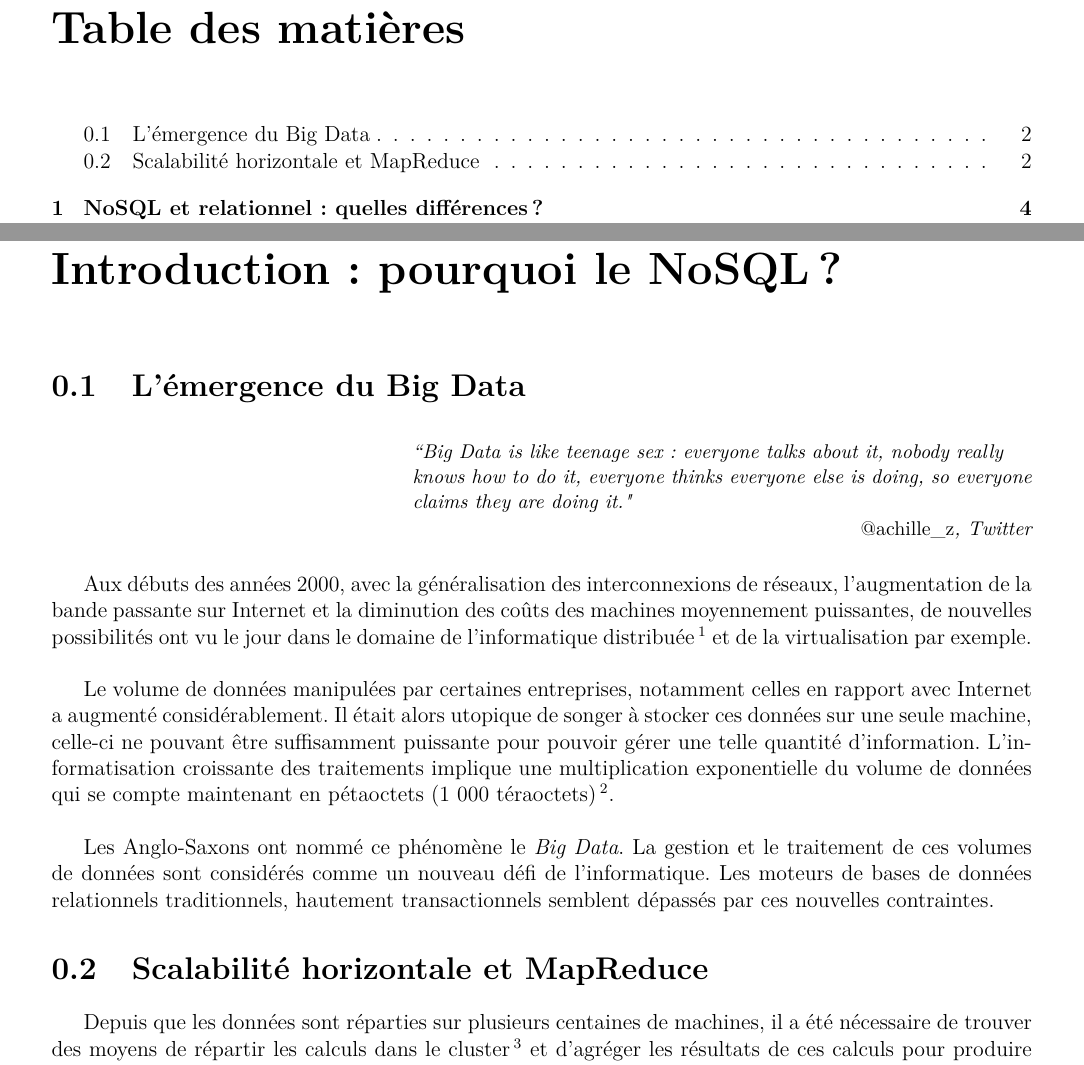
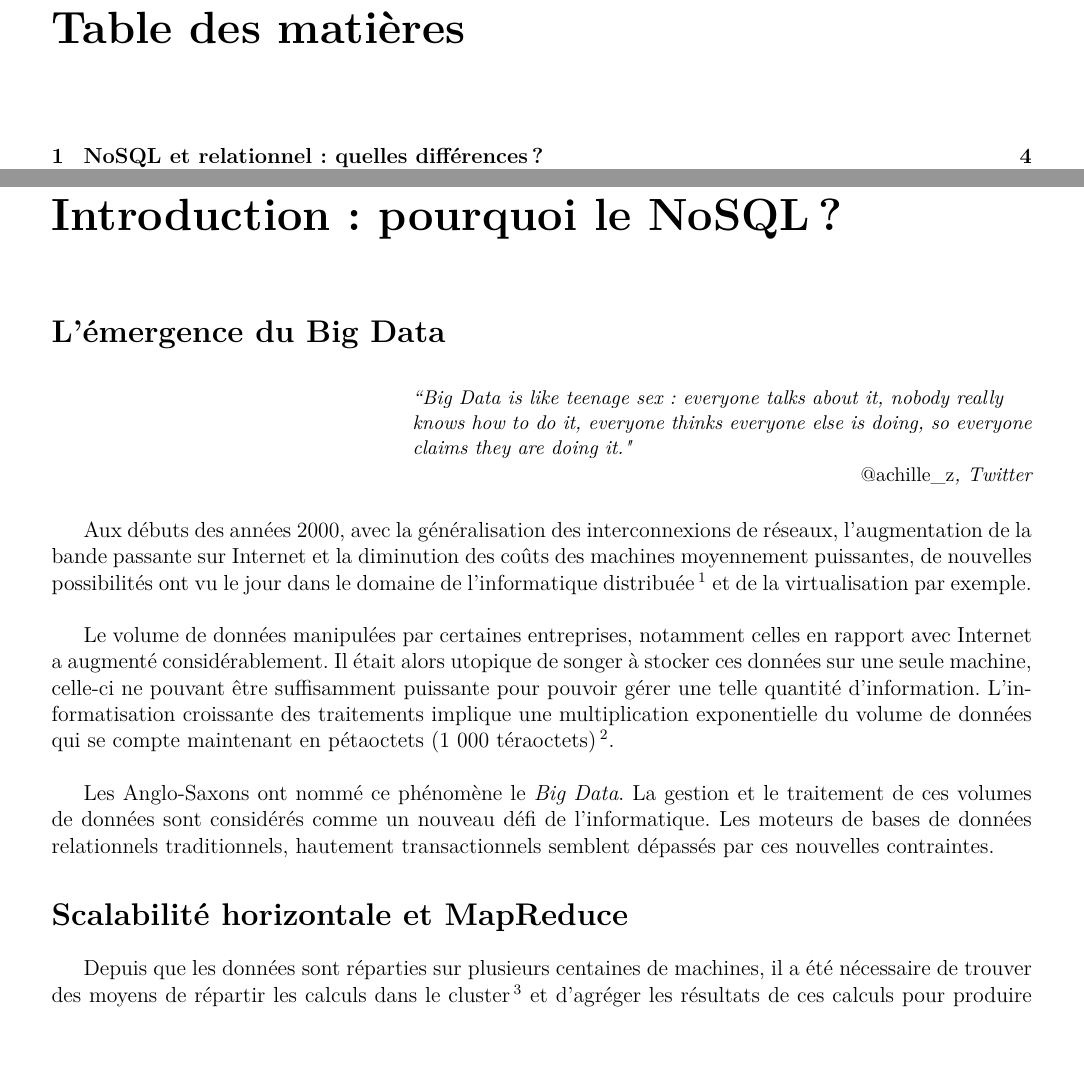
Before and after one commit to AntoineAugusti/NoSQL-etatart, a LaTeX document (livrables/rapport/rapport.tex): two parts of pages 2 and 3 of 26, joined at a grey line, cut so that both start at the same text, the shorter picture padded with empty space. Compiled offline with pdfLaTeX.

Commit message:
Suppression de la numérotation de l'introduction

```diff
--- a/livrables/rapport/rapport.tex
+++ b/livrables/rapport/rapport.tex
@@ -72,10 +72,10 @@
 	\chapter*{Introduction : pourquoi le NoSQL ?}
 	\minitoc
 
-		\section{L'émergence du Big Data}
+		\section*{L'émergence du Big Data}
 			\input{textes/emergenceBigData}
 
-		\section{Scalabilité horizontale et MapReduce}
+		\section*{Scalabilité horizontale et MapReduce}
 			\input{textes/mapReduce}
     %
 		% \section{Une approche non relationnelle}
```
